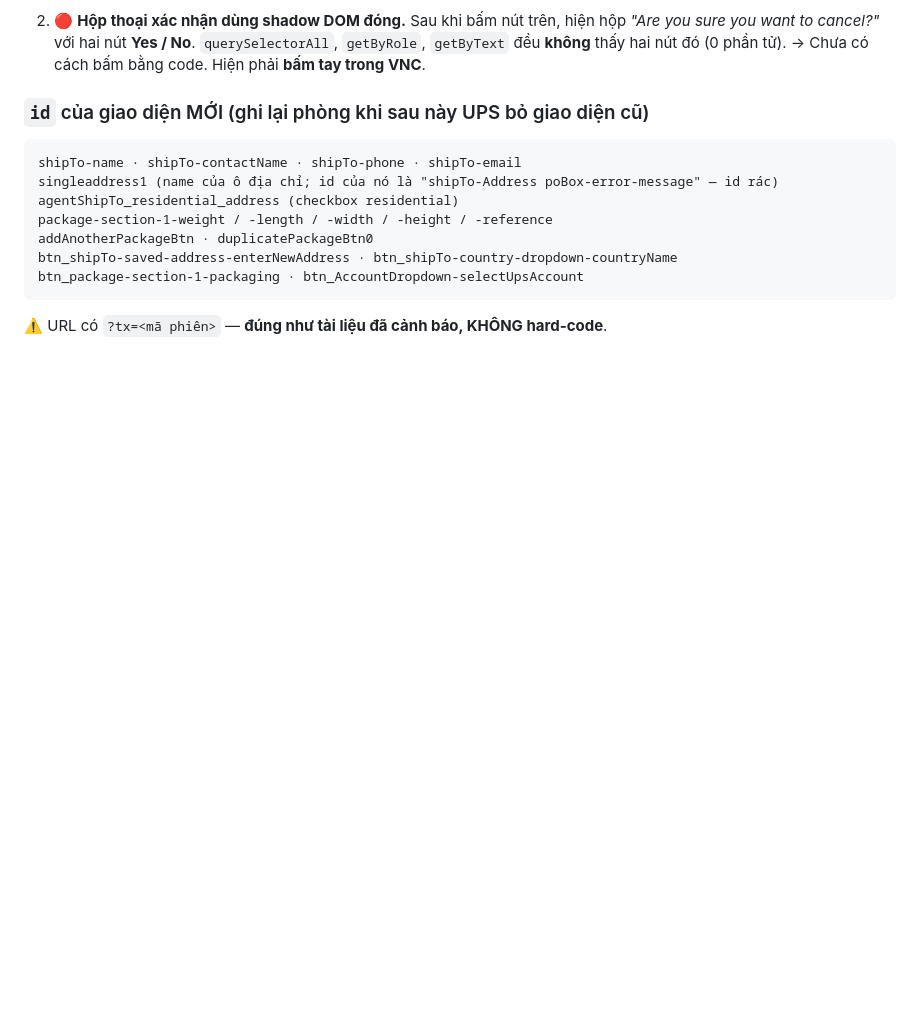
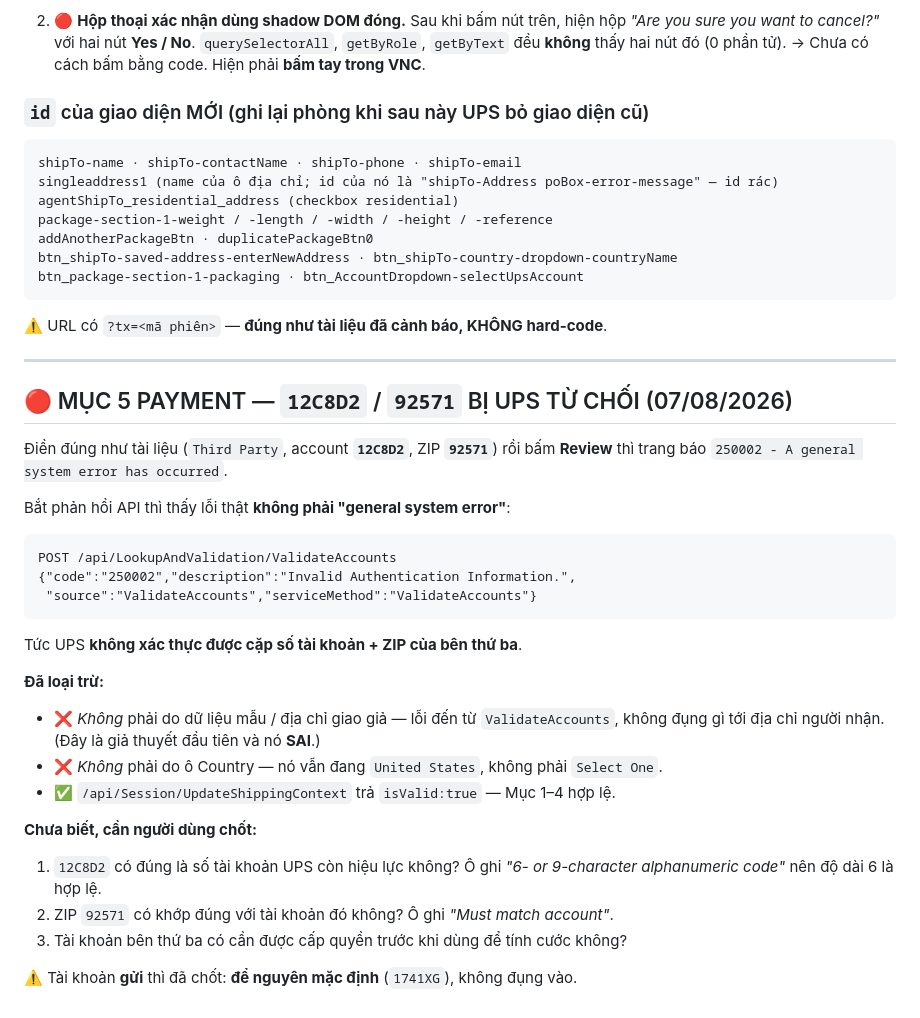
Before and after one commit to nguyennguyen938-debug/dsm_auto, a Markdown page: DSM_TuDongHoa/01_HuongDan_VanHanh/7_QuyTrinh_Ground_UPS.md, the part around the change. GitHub-like rendering; blank space fills up the shorter version.

Commit message:
Bat duoc loi that sau 250002: ValidateAccounts - Invalid Authentication Information
Bat phan hoi API luc bam Review. Loi khong phai 'general system error' nhu trang hien:
  POST /api/LookupAndValidation/ValidateAccounts
  {"code":"250002","description":"Invalid Authentication Information.",
   "source":"ValidateAccounts"}

Tuc UPS khong xac thuc duoc cap so tai khoan ben thu ba + ZIP.

GIA THUYET TRUOC CUA TOI SAI: da doan do du lieu mau / dia chi giao gia. Khong phai —
loi den tu ValidateAccounts, khong dung gi toi dia chi nguoi nhan. Va
/api/Session/UpdateShippingContext tra isValid:true, tuc Muc 1-4 hop le.

Cung loai tru duoc o Country (van dang 'United States', khong phai 'Select One').

CAN NGUOI DUNG CHOT: 12C8D2 co con hieu luc khong, ZIP 92571 co khop tai khoan do
khong (o ghi 'Must match account'), va tai khoan ben thu ba co can duoc cap quyen truoc
khong. Da ghi vao 7_QuyTrinh_Ground_UPS.md.

Tai khoan GUI: nguoi dung chot de nguyen mac dinh 1741XG, khong dung vao.

Co-Authored-By: Claude Opus 5 <noreply@anthropic.com>

````diff
--- a/DSM_TuDongHoa/01_HuongDan_VanHanh/7_QuyTrinh_Ground_UPS.md
+++ b/DSM_TuDongHoa/01_HuongDan_VanHanh/7_QuyTrinh_Ground_UPS.md
@@ -346,3 +346,35 @@ btn_package-section-1-packaging · btn_AccountDropdown-selectUpsAccount
 ```
 
 ⚠️ URL có `?tx=<mã phiên>` — **đúng như tài liệu đã cảnh báo, KHÔNG hard-code**.
+
+
+---
+
+## 🔴 MỤC 5 PAYMENT — `12C8D2` / `92571` BỊ UPS TỪ CHỐI (07/08/2026)
+
+Điền đúng như tài liệu (`Third Party`, account **`12C8D2`**, ZIP **`92571`**) rồi bấm **Review**
+thì trang báo `250002 - A general system error has occurred`.
+
+Bắt phản hồi API thì thấy lỗi thật **không phải "general system error"**:
+
+```
+POST /api/LookupAndValidation/ValidateAccounts
+{"code":"250002","description":"Invalid Authentication Information.",
+ "source":"ValidateAccounts","serviceMethod":"ValidateAccounts"}
+```
+
+Tức UPS **không xác thực được cặp số tài khoản + ZIP của bên thứ ba**.
+
+**Đã loại trừ:**
+- ❌ *Không* phải do dữ liệu mẫu / địa chỉ giao giả — lỗi đến từ `ValidateAccounts`,
+  không đụng gì tới địa chỉ người nhận. (Đây là giả thuyết đầu tiên và nó **SAI**.)
+- ❌ *Không* phải do ô Country — nó vẫn đang `United States`, không phải `Select One`.
+- ✅ `/api/Session/UpdateShippingContext` trả `isValid:true` — Mục 1–4 hợp lệ.
+
+**Chưa biết, cần người dùng chốt:**
+1. `12C8D2` có đúng là số tài khoản UPS còn hiệu lực không? Ô ghi *"6- or 9-character
+   alphanumeric code"* nên độ dài 6 là hợp lệ.
+2. ZIP `92571` có khớp đúng với tài khoản đó không? Ô ghi *"Must match account"*.
+3. Tài khoản bên thứ ba có cần được cấp quyền trước khi dùng để tính cước không?
+
+⚠️ Tài khoản **gửi** thì đã chốt: **để nguyên mặc định** (`1741XG`), không đụng vào.
````
